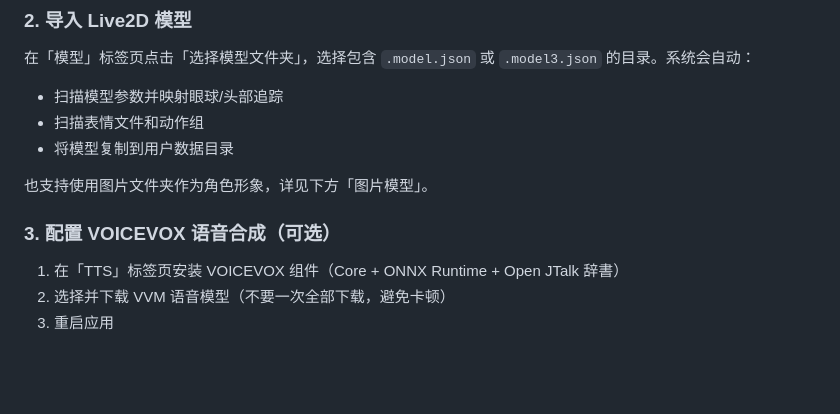
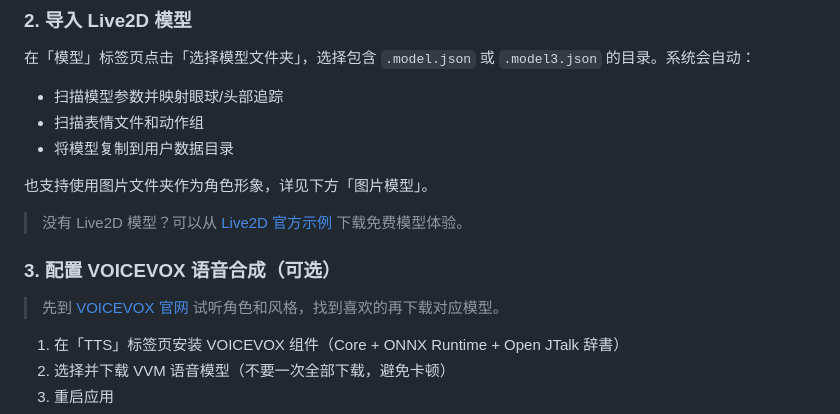
Before and after one commit to x380kkm/Live2DPet, a Markdown page: README.md, the part around the change. Drawn GitHub-style; blank space fills up the shorter version.

```diff
--- a/README.md
+++ b/README.md
@@ -84,7 +84,11 @@ node launch.js
 
 也支持使用图片文件夹作为角色形象，详见下方「图片模型」。
 
+> 没有 Live2D 模型？可以从 [Live2D 官方示例](https://www.live2d.com/en/learn/sample/) 下载免费模型体验。
+
 ### 3. 配置 VOICEVOX 语音合成（可选）
+
+> 先到 [VOICEVOX 官网](https://voicevox.hiroshiba.jp/) 试听角色和风格，找到喜欢的再下载对应模型。
 
 1. 在「TTS」标签页安装 VOICEVOX 组件（Core + ONNX Runtime + Open JTalk 辞書）
 2. 选择并下载 VVM 语音模型（不要一次全部下载，避免卡顿）
```
Also changed, not shown: README.en.md (+5 -1 lines), README.ja.md (+5 -1 lines), assets/example-little-demon-en.png (added), assets/example-little-demon-ja.png (added), 5 other files.
